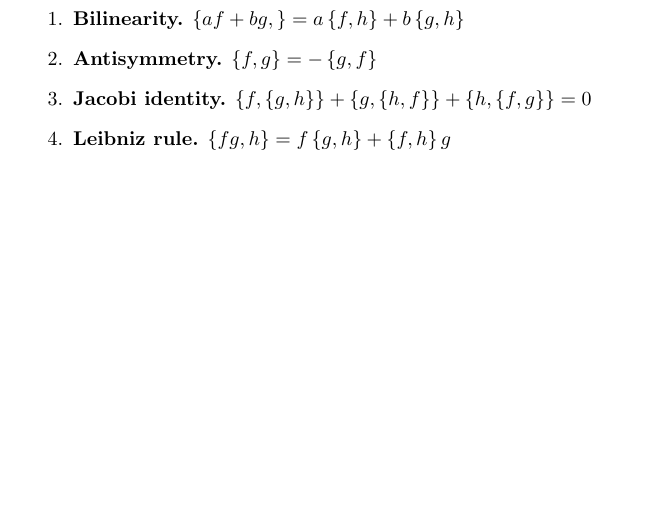
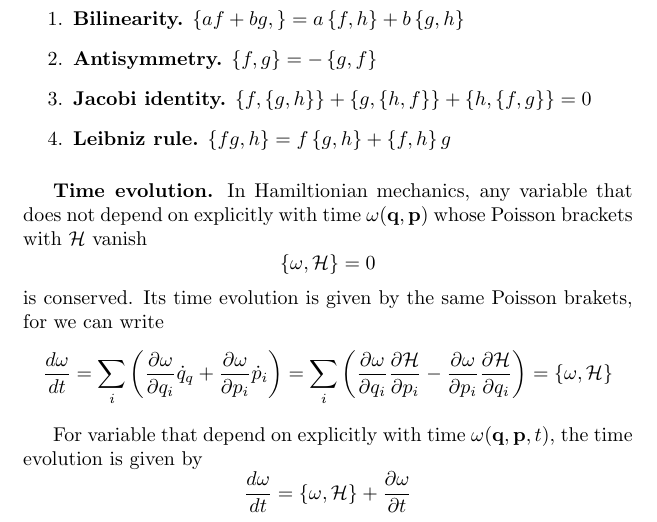
Before and after one commit to JohanesFaustus/QuantumMechanics, a LaTeX thesis (Main.tex, which reads Chapter/CM/Hamiltion/Hamiltonian.tex): part of page 44 of 63, cut so that both start at the same text, the shorter picture padded with empty space. Compiled offline with pdfLaTeX.

Commit message:
added time evolution by the PB

```diff
--- a/Chapter/CM/Hamiltion/Hamiltonian.tex
+++ b/Chapter/CM/Hamiltion/Hamiltonian.tex
@@ -341,4 +341,20 @@ Key properties of Poisson bracket are as follows.
 	\item \textbf{Jacobi identity.} $\left\{ f, \left\{ g,h  \right\} \right\}+ \left\{ g, \left\{ h,f  \right\} \right\}+\left\{ h,\left\{ f,g \right\} \right\}=0$
 	\item \textbf{Leibniz rule.} $\left\{ fg,h  \right\}=f \left\{ g,h  \right\}	+\left\{ f,h  \right\}g$
 \end{enumerate}
+
+\subsubsection*{Time evolution.}
+In Hamiltionian mechanics, any variable that does not depend on explicitly with time $\omega(\mathbf{q},\mathbf{p}) 	$ whose Poisson brackets with $\mathcal{H }$ vanish
+\begin{equation*}
+	\left\{ \omega,\mathcal{H } \right\}=0
+\end{equation*}
+is conserved.
+Its time evolution is given by the same Poisson brakets, for we can write
+\begin{align*}
+	\frac{d \omega}{dt}&= \sum_i \left( \frac{\partial \omega }{\partial q_i }\dot{q}_q+\frac{\partial \omega }{\partial p_i}\dot{p}_i \right) = \sum_i \left( \frac{\partial \omega }{\partial q_i }\frac{\partial \mathcal{H}}{\partial p_i 	}-\frac{\partial\omega }{\partial p_i }\frac{\partial \mathcal{H }}{\partial q_i } \right) =\left\{ \omega,\mathcal{H} \right\}
+\end{align*}
+
+For variable that depend on explicitly with time $\omega(\mathbf{q}, \mathbf{p },t )$, the time evolution is given by
+\begin{equation*}
+	\frac{d \omega }{dt}=\left\{ \omega,\mathcal{H } \right\}+\frac{\partial \omega }{\partial t}
+\end{equation*}
 \end{document}
```
